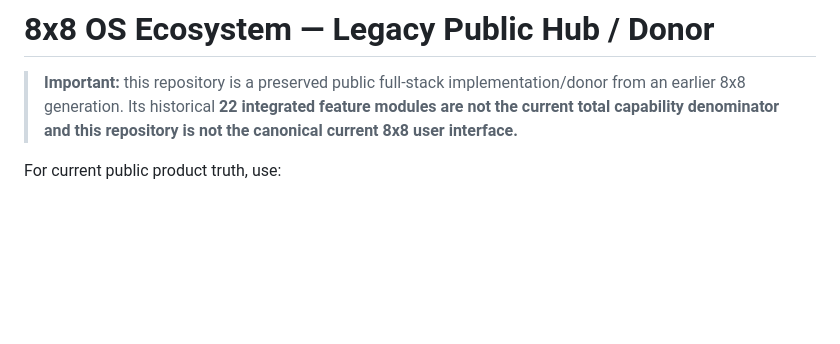
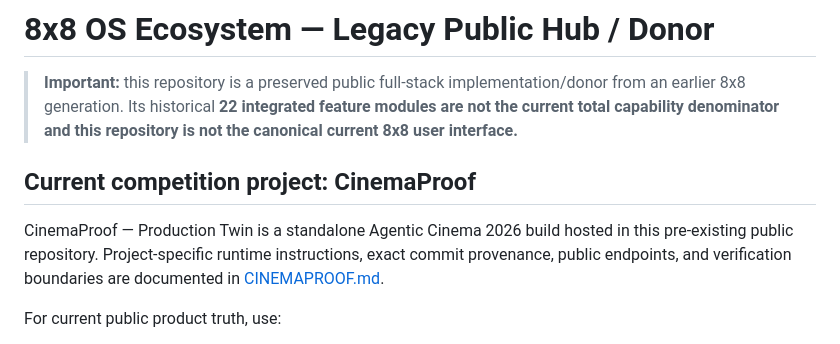
Before and after one commit to horbolsi/8x8-OS-Ecosystem, a Markdown page: README.md, the part around the change. Rendered like a GitHub page; blank space fills up the shorter version.

Commit message:
docs: link CinemaProof submission guide

```diff
--- a/README.md
+++ b/README.md
@@ -1,6 +1,10 @@
 # 8x8 OS Ecosystem — Legacy Public Hub / Donor
 
 > **Important:** this repository is a preserved public full-stack implementation/donor from an earlier 8x8 generation. Its historical **22 integrated feature modules are not the current total capability denominator and this repository is not the canonical current 8x8 user interface.**
+
+## Current competition project: CinemaProof
+
+CinemaProof — Production Twin is a standalone Agentic Cinema 2026 build hosted in this pre-existing public repository. Project-specific runtime instructions, exact commit provenance, public endpoints, and verification boundaries are documented in [CINEMAPROOF.md](./CINEMAPROOF.md).
 
 For current public product truth, use:
 
```
